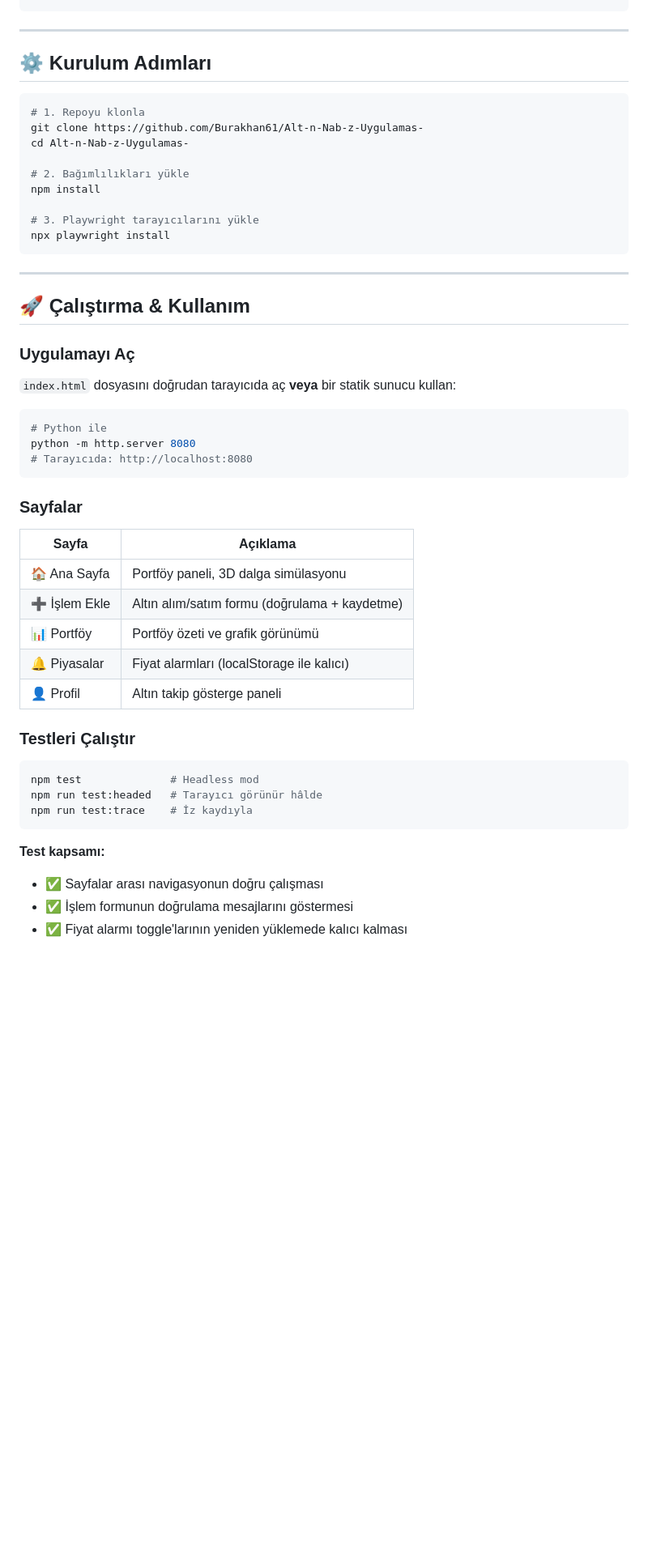
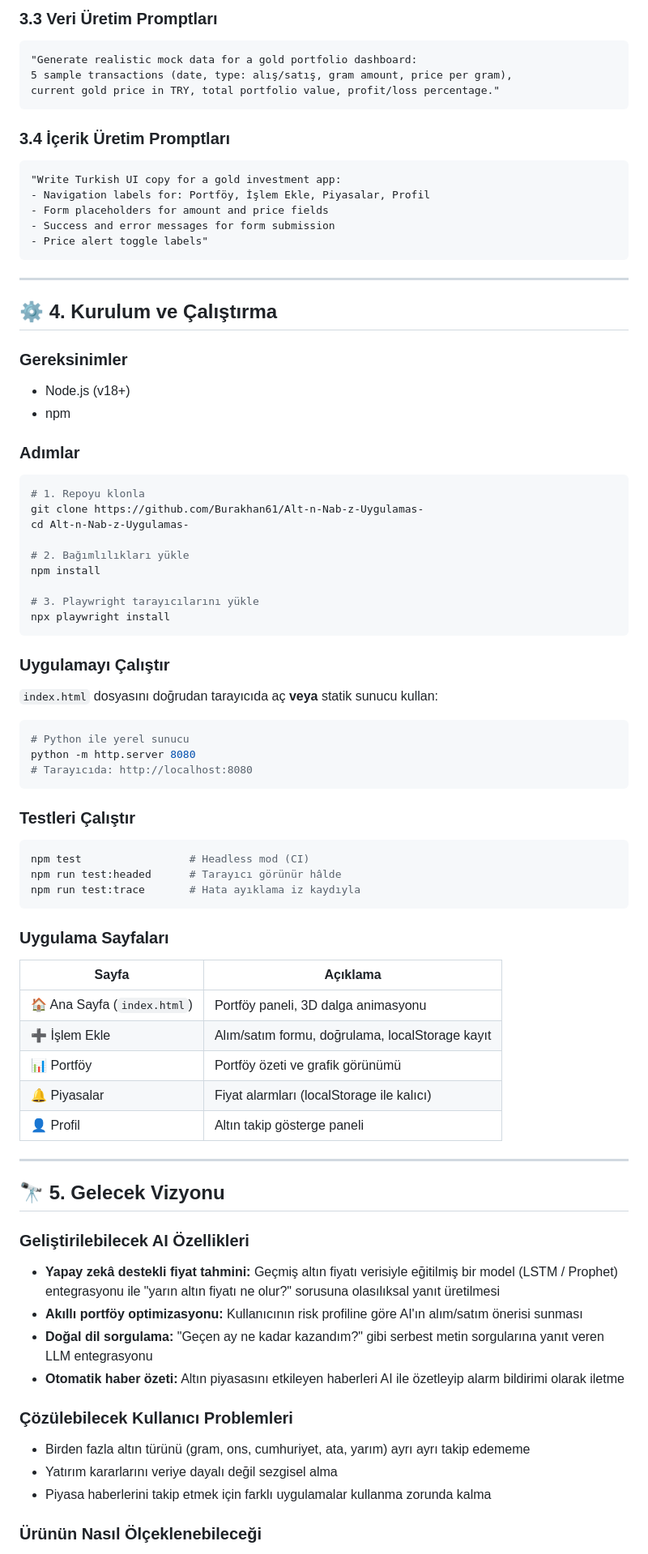
Before and after one commit to Burakhan61/Alt-n-Nab-z-Uygulamas-, a Markdown page: readme.md, the part around one of its changes. Shown at 81% size. Drawn GitHub-style; blank space fills up the shorter version.

Commit message:
README hoca gereksinimlerine gore guncellendi

````diff
--- a/readme.md
+++ b/readme.md
@@ -65,8 +80,31 @@ Alt-n-Nab-z-Uygulamas-/
+### 3.3 Veri Üretim Promptları
+
+```
+"Generate realistic mock data for a gold portfolio dashboard:
+5 sample transactions (date, type: alış/satış, gram amount, price per gram),
+current gold price in TRY, total portfolio value, profit/loss percentage."
+```
+
+### 3.4 İçerik Üretim Promptları
+
+```
+"Write Turkish UI copy for a gold investment app:
+- Navigation labels for: Portföy, İşlem Ekle, Piyasalar, Profil
+- Form placeholders for amount and price fields
+- Success and error messages for form submission
+- Price alert toggle labels"
 ```
 
 ---
 
-## ⚙️ Kurulum Adımları
+## ⚙️ 4. Kurulum ve Çalıştırma
+
+### Gereksinimler
+
+- Node.js (v18+)
+- npm
+
+### Adımlar
 
 ```bash
 # 1. Repoyu klonla
@@ -80,39 +118,50 @@ npm install
 npx playwright install
 ```
 
----
+### Uygulamayı Çalıştır
 
-## 🚀 Çalıştırma & Kullanım
-
-### Uygulamayı Aç
-
-`index.html` dosyasını doğrudan tarayıcıda aç **veya** bir statik sunucu kullan:
+`index.html` dosyasını doğrudan tarayıcıda aç **veya** statik sunucu kullan:
 
 ```bash
-# Python ile
+# Python ile yerel sunucu
 python -m http.server 8080
 # Tarayıcıda: http://localhost:8080
 ```
 
-### Sayfalar
+### Testleri Çalıştır
+
+```bash
+npm test                 # Headless mod (CI)
+npm run test:headed      # Tarayıcı görünür hâlde
+npm run test:trace       # Hata ayıklama iz kaydıyla
+```
+
+### Uygulama Sayfaları
 
 | Sayfa | Açıklama |
 |---|---|
-| 🏠 Ana Sayfa | Portföy paneli, 3D dalga simülasyonu |
-| ➕ İşlem Ekle | Altın alım/satım formu (doğrulama + kaydetme) |
+| 🏠 Ana Sayfa (`index.html`) | Portföy paneli, 3D dalga animasyonu |
+| ➕ İşlem Ekle | Alım/satım formu, doğrulama, localStorage kayıt |
 | 📊 Portföy | Portföy özeti ve grafik görünümü |
 | 🔔 Piyasalar | Fiyat alarmları (localStorage ile kalıcı) |
 | 👤 Profil | Altın takip gösterge paneli |
 
-### Testleri Çalıştır
+---
 
-```bash
-npm test              # Headless mod
-npm run test:headed   # Tarayıcı görünür hâlde
-npm run test:trace    # İz kaydıyla
-```
+## 🔭 5. Gelecek Vizyonu
 
-**Test kapsamı:**
-- ✅ Sayfalar arası navigasyonun doğru çalışması
-- ✅ İşlem formunun doğrulama mesajlarını göstermesi
-- ✅ Fiyat alarmı toggle'larının yeniden yüklemede kalıcı kalması
+### Geliştirilebilecek AI Özellikleri
+
+- **Yapay zekâ destekli fiyat tahmini:** Geçmiş altın fiyatı verisiyle eğitilmiş bir model (LSTM / Prophet) entegrasyonu ile "yarın altın fiyatı ne olur?" sorusuna olasılıksal yanıt üretilmesi
+- **Akıllı portföy optimizasyonu:** Kullanıcının risk profiline göre AI'ın alım/satım önerisi sunması
+- **Doğal dil sorgulama:** "Geçen ay ne kadar kazandım?" gibi serbest metin sorgularına yanıt veren LLM entegrasyonu
+- **Otomatik haber özeti:** Altın piyasasını etkileyen haberleri AI ile özetleyip alarm bildirimi olarak iletme
+
+### Çözülebilecek Kullanıcı Problemleri
+
+- Birden fazla altın türünü (gram, ons, cumhuriyet, ata, yarım) ayrı ayrı takip edememe
+- Yatırım kararlarını veriye dayalı değil sezgisel alma
+- Piyasa haberlerini takip etmek için farklı uygulamalar kullanma zorunda kalma
+
+### Ürünün Nasıl Ölçeklenebileceği
+
````
Also changed, not shown: other parts of readme.md (+99 -45 lines).
